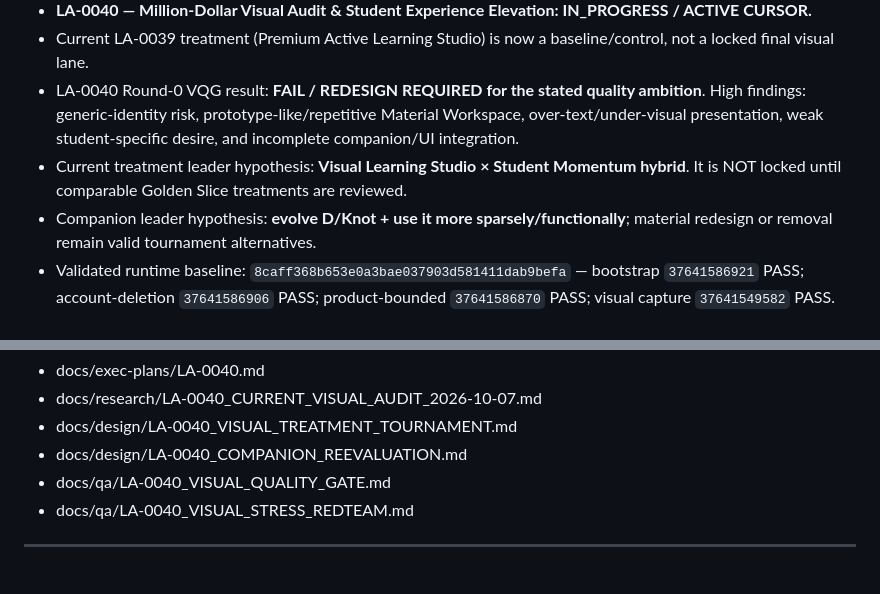
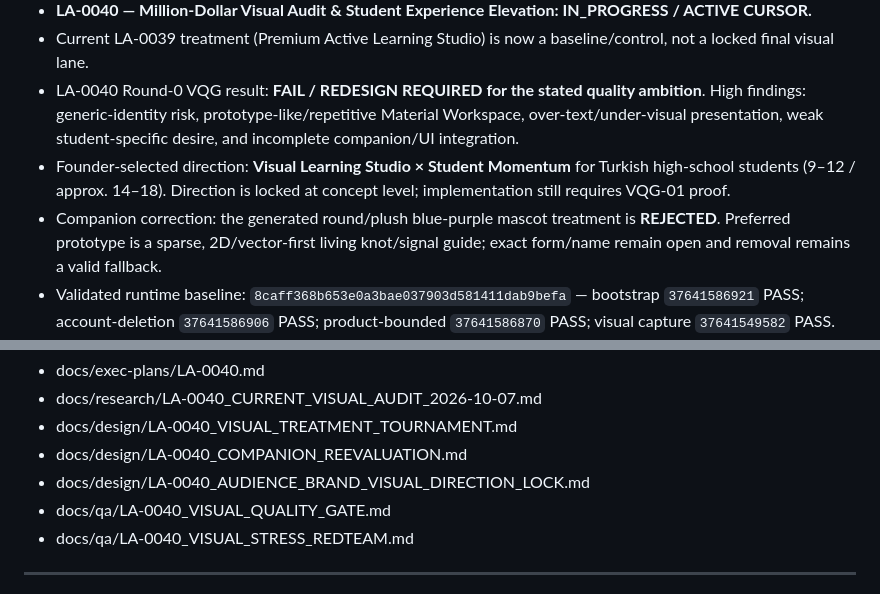
Before and after one commit to Jay-prodesign/sesli-ogren, a Markdown page: docs/agent/CURRENT_HANDOFF.md, 2 parts joined by grey strips. Rendered like a GitHub page.

Commit message:
docs: propagate high-school visual direction lock

```diff
--- a/docs/agent/CURRENT_HANDOFF.md
+++ b/docs/agent/CURRENT_HANDOFF.md
@@ -9,8 +9,8 @@ This section supersedes stale branch/cursor/visual-pass/companion-lock lines bel
 - **LA-0040 — Million-Dollar Visual Audit & Student Experience Elevation: IN_PROGRESS / ACTIVE CURSOR.**
 - Current LA-0039 treatment (Premium Active Learning Studio) is now a baseline/control, not a locked final visual lane.
 - LA-0040 Round-0 VQG result: **FAIL / REDESIGN REQUIRED for the stated quality ambition**. High findings: generic-identity risk, prototype-like/repetitive Material Workspace, over-text/under-visual presentation, weak student-specific desire, and incomplete companion/UI integration.
-- Current treatment leader hypothesis: **Visual Learning Studio × Student Momentum hybrid**. It is NOT locked until comparable Golden Slice treatments are reviewed.
-- Companion leader hypothesis: **evolve D/Knot + use it more sparsely/functionally**; material redesign or removal remain valid tournament alternatives.
+- Founder-selected direction: **Visual Learning Studio × Student Momentum** for Turkish high-school students (9–12 / approx. 14–18). Direction is locked at concept level; implementation still requires VQG-01 proof.
+- Companion correction: the generated round/plush blue-purple mascot treatment is **REJECTED**. Preferred prototype is a sparse, 2D/vector-first living knot/signal guide; exact form/name remain open and removal remains a valid fallback.
 - Validated runtime baseline: `8caff368b653e0a3bae037903d581411dab9befa` — bootstrap `37641586921` PASS; account-deletion `37641586906` PASS; product-bounded `37641586870` PASS; visual capture `37641549582` PASS.
 - Current cursor: create comparable Golden Slice treatments (control + energetic + Visual Studio hybrid), test companion alternatives, rerun VQG-01 + visual stress/red-team, then present the strongest treatment at the protected Founder visual gate.
 - Physical-device release validation remains separate under D-068.
@@ -22,6 +22,7 @@ Authoritative LA-0040 artifacts:
 - docs/research/LA-0040_CURRENT_VISUAL_AUDIT_2026-10-07.md
 - docs/design/LA-0040_VISUAL_TREATMENT_TOURNAMENT.md
 - docs/design/LA-0040_COMPANION_REEVALUATION.md
+- docs/design/LA-0040_AUDIENCE_BRAND_VISUAL_DIRECTION_LOCK.md
 - docs/qa/LA-0040_VISUAL_QUALITY_GATE.md
 - docs/qa/LA-0040_VISUAL_STRESS_REDTEAM.md
 
```
